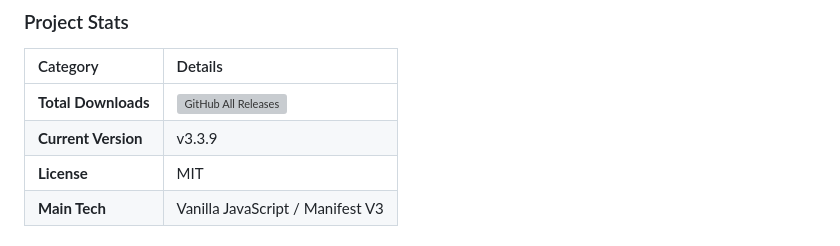
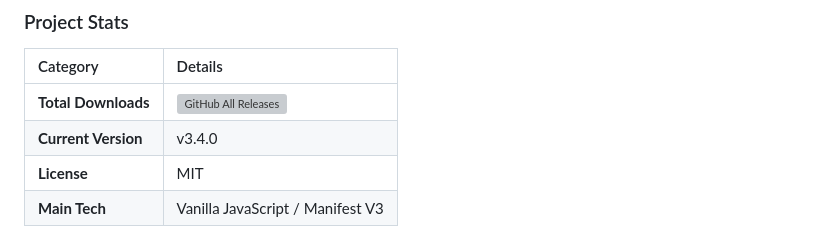
Before and after one commit to Wek1d/WeXProfile-Downloader, a Markdown page: README.md, the part around the change. GitHub-like rendering; grey boxes are pictures that could not be loaded.

Commit message:
chore:update version

```diff
--- a/README.md
+++ b/README.md
@@ -49,7 +49,7 @@ It allows you to view and download HD profile photos, analyze user statistics, a
 | Category | Details |
 | :--- | :--- |
 | **Total Downloads** | ![GitHub All Releases](https://img.shields.io/github/downloads/Wek1d/WeXProfile-Downloader/total?style=flat-square&color=blue) |
-| **Current Version** | v3.3.9 |
+| **Current Version** | v3.4.0 |
 | **License** | MIT |
 | **Main Tech** | Vanilla JavaScript / Manifest V3 |
 
```
